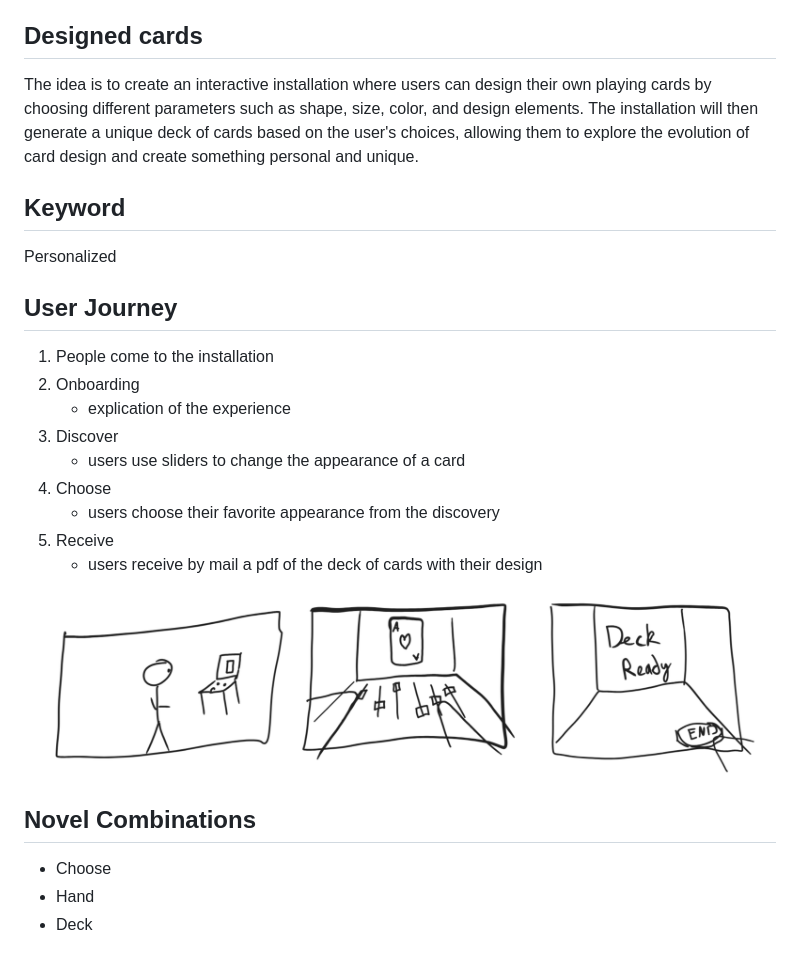
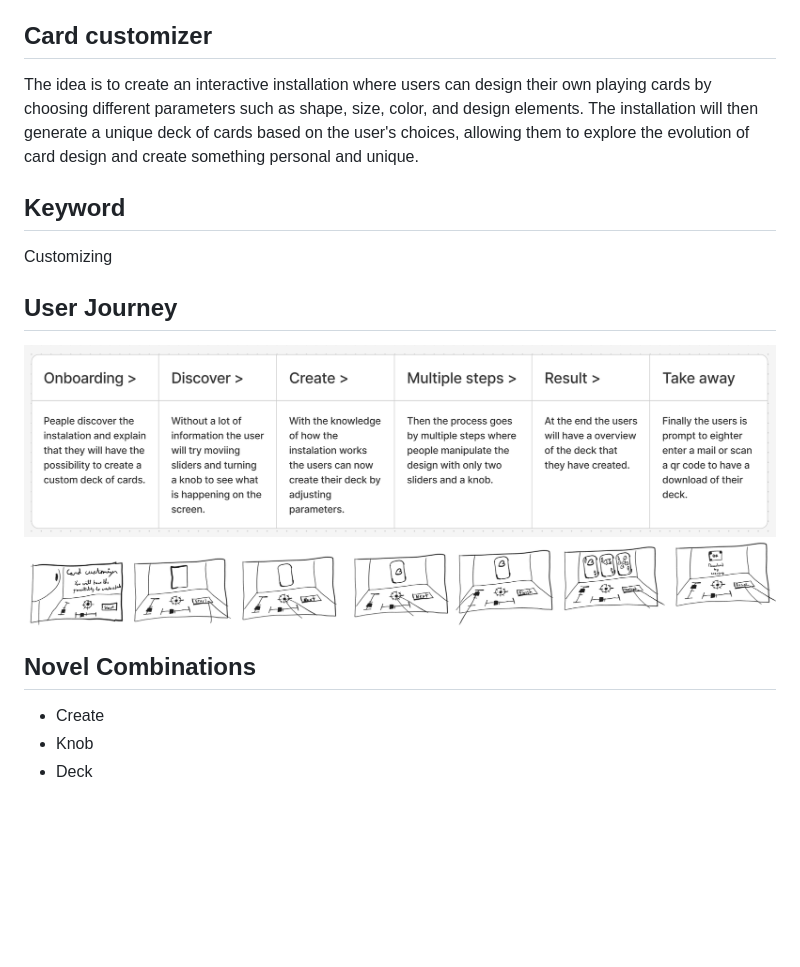
Before and after one commit to LucaCDRocha/head-md-oracle-of-suits, a Markdown page: process/concept-2025-10-02.md, the part around the change. GitHub-like rendering; pictures changed too: process/images/storyboard.png, process/images/user-journey.png (added); blank space fills up the shorter version.

Commit message:
Update the concept-2025-10-02 with the review of this day

```diff
--- a/process/concept-2025-10-02.md
+++ b/process/concept-2025-10-02.md
@@ -11,26 +11,17 @@ The research focused on visualizing how the design of the different cards have e
     ![alt text](images/new-king.png)
 - With this variety of designs, we would like to create our own.
 
-## Designed cards
+## Card customizer
 The idea is to create an interactive installation where users can design their own playing cards by choosing different parameters such as shape, size, color, and design elements. The installation will then generate a unique deck of cards based on the user's choices, allowing them to explore the evolution of card design and create something personal and unique.
 
 ## Keyword
-Personalized
+Customizing
 
 ## User Journey
-1. People come to the installation
-2. Onboarding
-   - explication of the experience
-3. Discover
-   - users use sliders to change the appearance of a card
-4. Choose
-   - users choose their favorite appearance from the discovery
-5. Receive
-   - users receive by mail a pdf of the deck of cards with their design
-
+![alt text](images/user-journey.png)
 ![alt text](images/storyboard.png)
 
 ## Novel Combinations
-- Choose
-- Hand
+- Create
+- Knob
 - Deck
```
